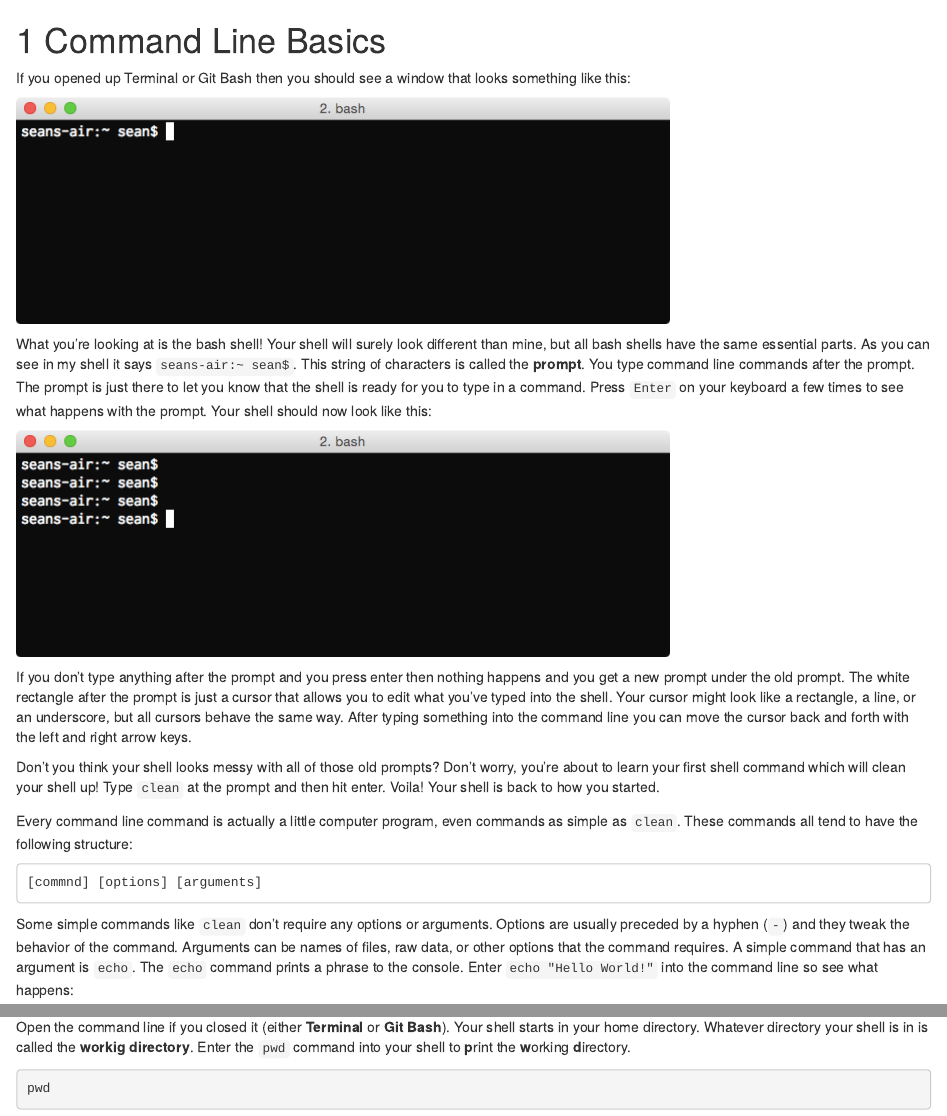
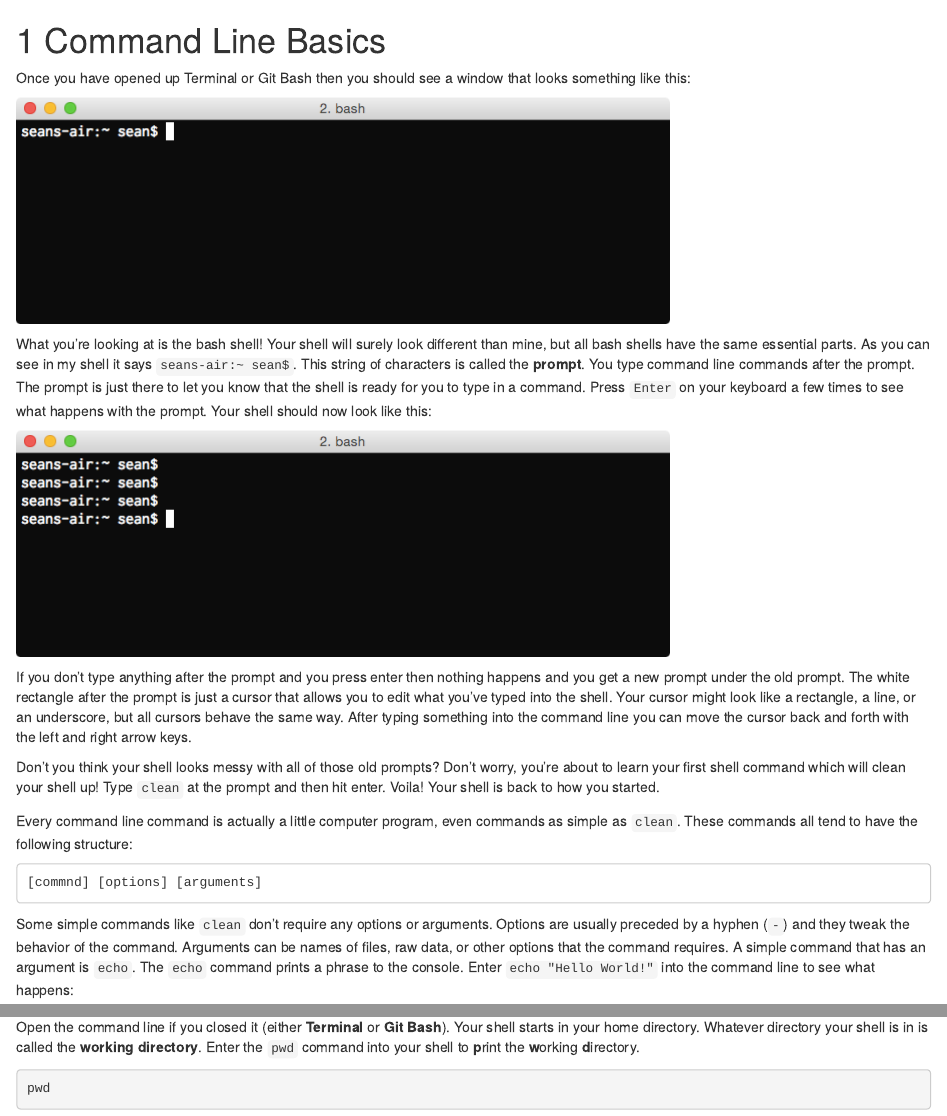
Before and after one commit to seankross/the-unix-workbench, an R Markdown document (03-Command-Line-Basics.Rmd): the page in a window 1100 px wide, from its top, and a second part further down, joined at a grey line. Rendered offline with R 4.5, knitr and Pandoc, with nearby package versions; drawn as R Markdown's standard HTML page in place of the format the file asks for.

Commit message:
Further typo corrections etc

````diff
--- a/03-Command-Line-Basics.Rmd
+++ b/03-Command-Line-Basics.Rmd
@@ -1,7 +1,7 @@
 # Command Line Basics
 
-If you opened up Terminal or Git Bash then you should see a window that looks
-something like this:
+Once you have opened up Terminal or Git Bash then you should see a window that
+looks something like this:
 
 ![](img/shell1.png)
 
@@ -40,7 +40,7 @@ Options are usually preceded by a hyphen (`-`) and they tweak the behavior
 of the command. Arguments can be names of files, raw data, or other options
 that the command requires. A simple command that has an argument is `echo`.
 The `echo` command prints a phrase to the console. Enter `echo "Hello World!"`
-into the command line so see what happens:
+into the command line to see what happens:
 
 ```{r, engine='bash'}
 echo "Hello World!"
@@ -95,7 +95,7 @@ This path can be written as `/Users/sean`
 
 Open the command line if you closed it (either **Terminal** or **Git Bash**).
 Your shell starts in your home directory. Whatever directory your shell is in
-is called the **workig directory**. Enter the `pwd` command into your shell
+is called the **working directory**. Enter the `pwd` command into your shell
 to **p**rint the **w**orking **d**irectory.
 
 ```{r, engine='bash', eval=FALSE}
````
Also changed, not shown: 02-Getting-Unix.Rmd (+2 -2 lines), 03-Command-Line-Basics.Rmd (10 more changed lines).
